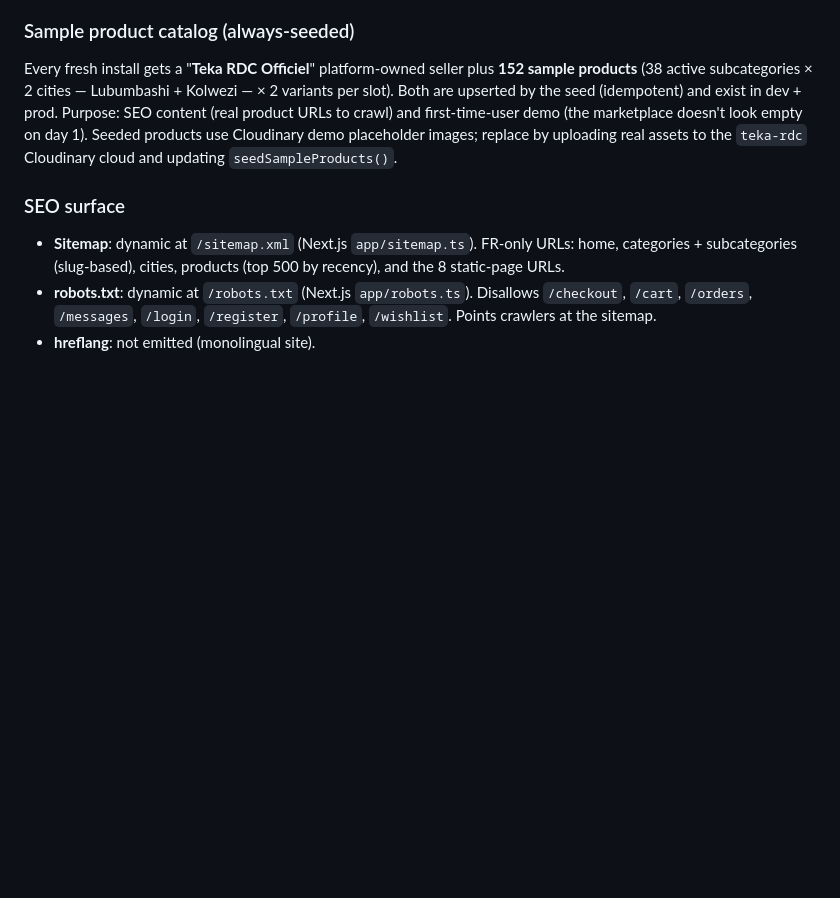
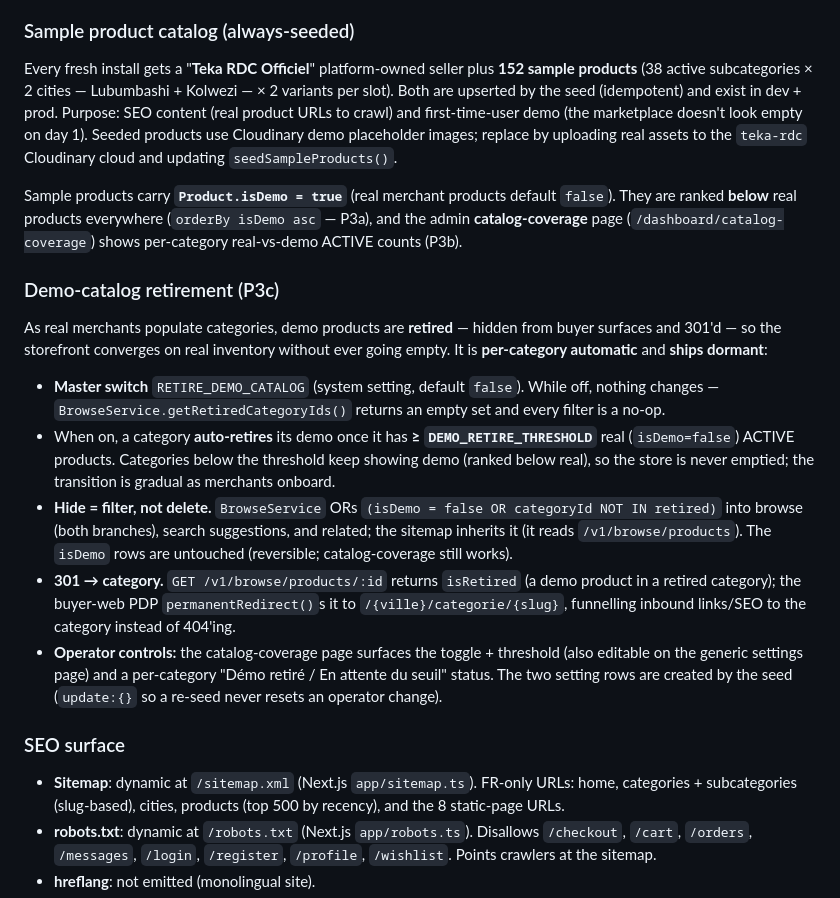
Before and after one commit to ipanga/teka-rdc, a Markdown page: docs/architecture.md, the part around the change. Rendered like a GitHub page; blank space fills up the shorter version.

```diff
--- a/docs/architecture.md
+++ b/docs/architecture.md
@@ -580,6 +580,16 @@ The legacy `/categories/<id>` route is kept as a tiny server-side **308 redirect
 ### Sample product catalog (always-seeded)
 Every fresh install gets a "**Teka RDC Officiel**" platform-owned seller plus **152 sample products** (38 active subcategories × 2 cities — Lubumbashi + Kolwezi — × 2 variants per slot). Both are upserted by the seed (idempotent) and exist in dev + prod. Purpose: SEO content (real product URLs to crawl) and first-time-user demo (the marketplace doesn't look empty on day 1). Seeded products use Cloudinary demo placeholder images; replace by uploading real assets to the `teka-rdc` Cloudinary cloud and updating `seedSampleProducts()`.
 
+Sample products carry **`Product.isDemo = true`** (real merchant products default `false`). They are ranked **below** real products everywhere (`orderBy isDemo asc` — P3a), and the admin **catalog-coverage** page (`/dashboard/catalog-coverage`) shows per-category real-vs-demo ACTIVE counts (P3b).
+
+### Demo-catalog retirement (P3c)
+As real merchants populate categories, demo products are **retired** — hidden from buyer surfaces and 301'd — so the storefront converges on real inventory without ever going empty. It is **per-category automatic** and **ships dormant**:
+- **Master switch** `RETIRE_DEMO_CATALOG` (system setting, default `false`). While off, nothing changes — `BrowseService.getRetiredCategoryIds()` returns an empty set and every filter is a no-op.
+- When on, a category **auto-retires** its demo once it has **≥ `DEMO_RETIRE_THRESHOLD`** real (`isDemo=false`) ACTIVE products. Categories below the threshold keep showing demo (ranked below real), so the store is never emptied; the transition is gradual as merchants onboard.
+- **Hide = filter, not delete.** `BrowseService` ORs `(isDemo = false OR categoryId NOT IN retired)` into browse (both branches), search suggestions, and related; the sitemap inherits it (it reads `/v1/browse/products`). The `isDemo` rows are untouched (reversible; catalog-coverage still works).
+- **301 → category.** `GET /v1/browse/products/:id` returns `isRetired` (a demo product in a retired category); the buyer-web PDP `permanentRedirect()`s it to `/{ville}/categorie/{slug}`, funnelling inbound links/SEO to the category instead of 404'ing.
+- **Operator controls:** the catalog-coverage page surfaces the toggle + threshold (also editable on the generic settings page) and a per-category "Démo retiré / En attente du seuil" status. The two setting rows are created by the seed (`update:{}` so a re-seed never resets an operator change).
+
 ### SEO surface
 - **Sitemap**: dynamic at `/sitemap.xml` (Next.js `app/sitemap.ts`). FR-only URLs: home, categories + subcategories (slug-based), cities, products (top 500 by recency), and the 8 static-page URLs.
 - **robots.txt**: dynamic at `/robots.txt` (Next.js `app/robots.ts`). Disallows `/checkout`, `/cart`, `/orders`, `/messages`, `/login`, `/register`, `/profile`, `/wishlist`. Points crawlers at the sitemap.
```
Also changed, not shown: STATUS.md (+14 -9 lines).
